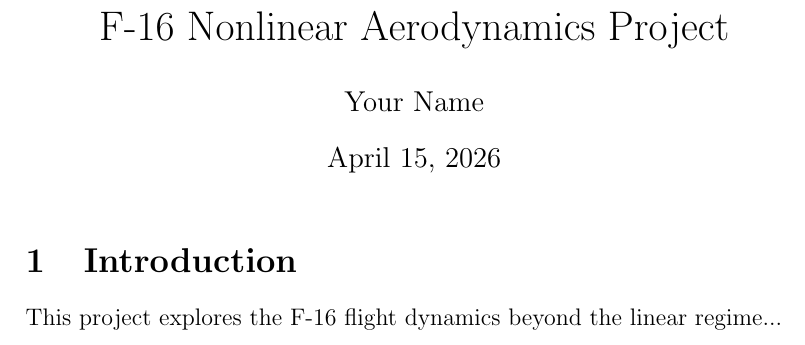
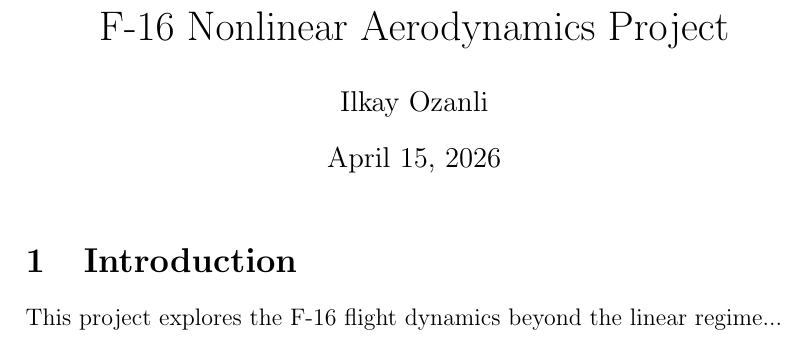
Before and after one commit to ilkayozanli/F16-NonlinearAerodynamics, a LaTeX document (report/report.tex): part of the page, cut so that both start at the same text. Compiled offline with pdfLaTeX.

```diff
--- a/report/report.tex
+++ b/report/report.tex
@@ -4,7 +4,7 @@
 \usepackage{graphicx}
 
 \title{F-16 Nonlinear Aerodynamics Project}
-\author{Your Name}
+\author{Ilkay Ozanli}
 \date{\today}
 
 \begin{document}
```
Also changed, not shown: 2 other files.
